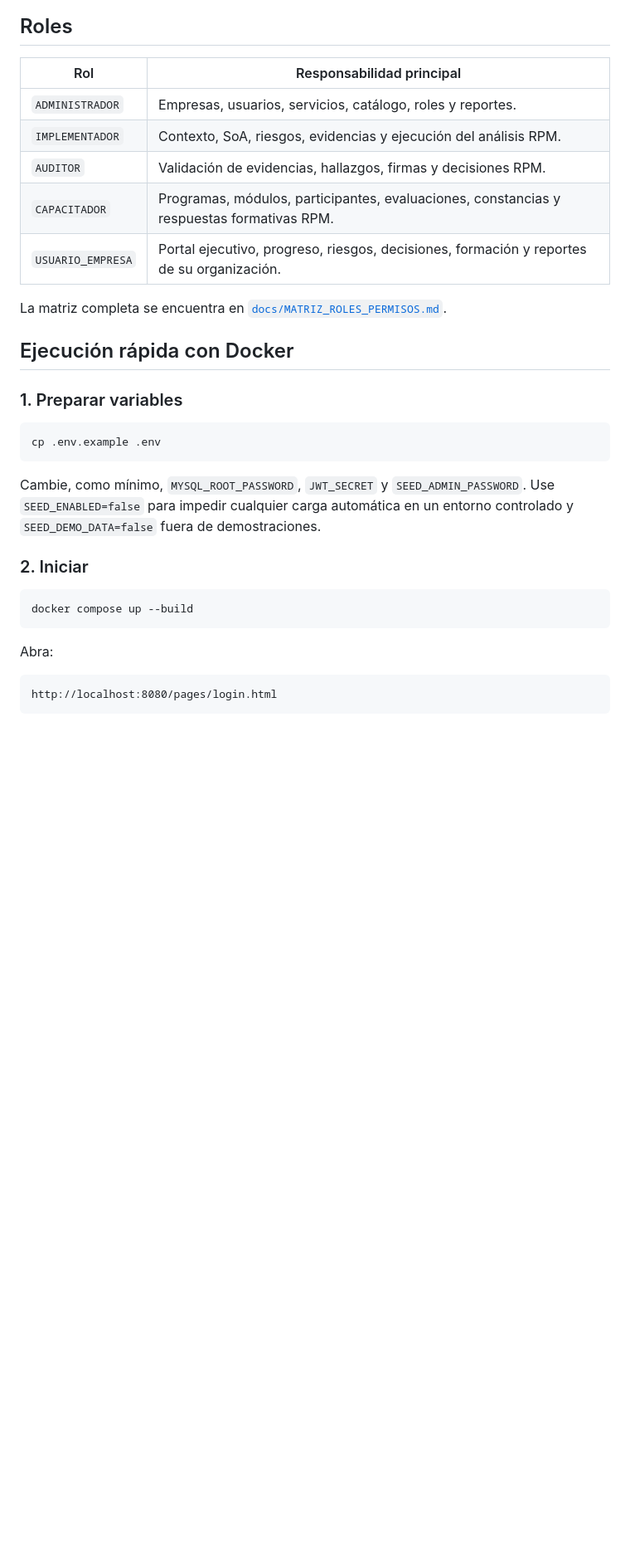
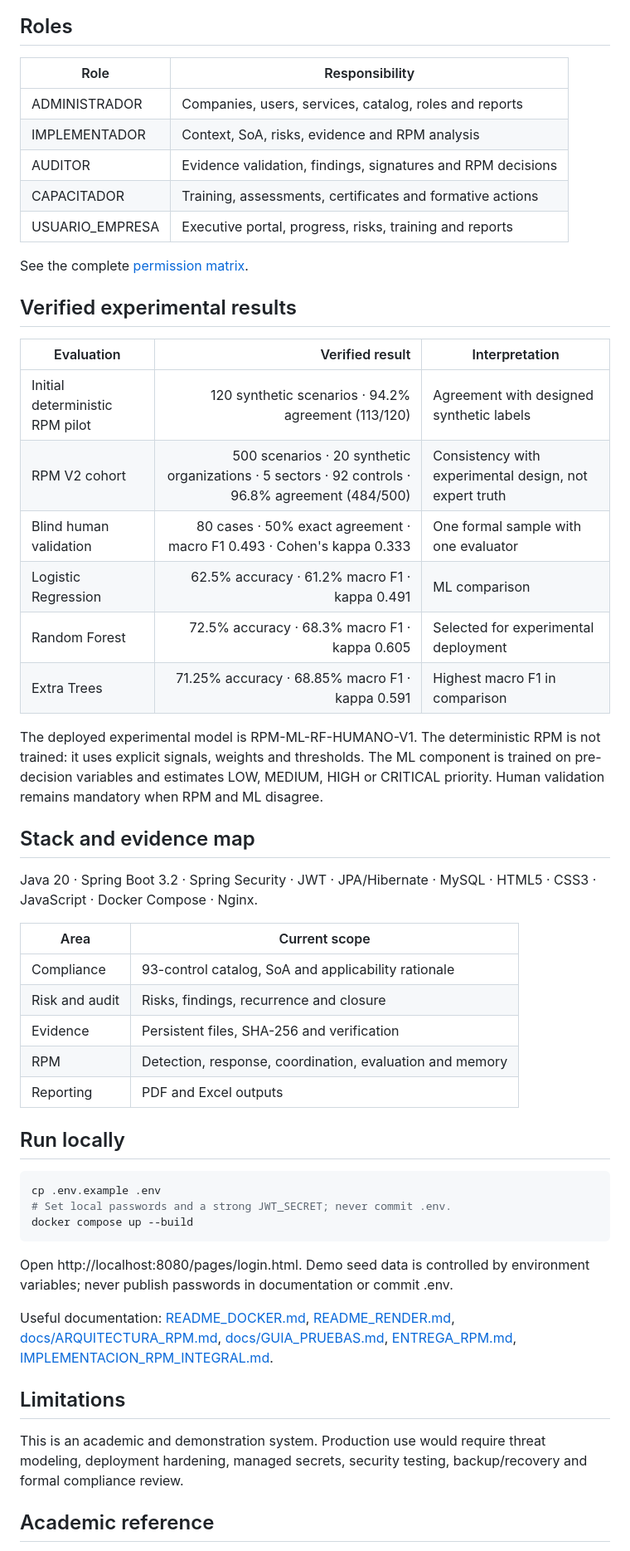
Before and after one commit to cito515432/global-iso-security, a Markdown page: README.md, the part around the change printed below. Shown: that part at 83% size. Rendered like a GitHub page; blank space fills up the shorter version.

````diff
--- a/README.md
+++ b/README.md
@@ -44,35 +40,56 @@ MySQL + almacenamiento persistente de evidencias
 
 ## Roles
 
-| Rol | Responsabilidad principal |
+| Role | Responsibility |
 |---|---|
-| `ADMINISTRADOR` | Empresas, usuarios, servicios, catálogo, roles y reportes. |
-| `IMPLEMENTADOR` | Contexto, SoA, riesgos, evidencias y ejecución del análisis RPM. |
-| `AUDITOR` | Validación de evidencias, hallazgos, firmas y decisiones RPM. |
-| `CAPACITADOR` | Programas, módulos, participantes, evaluaciones, constancias y respuestas formativas RPM. |
-| `USUARIO_EMPRESA` | Portal ejecutivo, progreso, riesgos, decisiones, formación y reportes de su organización. |
+| ADMINISTRADOR | Companies, users, services, catalog, roles and reports |
+| IMPLEMENTADOR | Context, SoA, risks, evidence and RPM analysis |
+| AUDITOR | Evidence validation, findings, signatures and RPM decisions |
+| CAPACITADOR | Training, assessments, certificates and formative actions |
+| USUARIO_EMPRESA | Executive portal, progress, risks, training and reports |
 
-La matriz completa se encuentra en [`docs/MATRIZ_ROLES_PERMISOS.md`](docs/MATRIZ_ROLES_PERMISOS.md).
+See the complete [permission matrix](docs/MATRIZ_ROLES_PERMISOS.md).
 
-## Ejecución rápida con Docker
+## Verified experimental results
 
-### 1. Preparar variables
+| Evaluation | Verified result | Interpretation |
+|---|---:|---|
+| Initial deterministic RPM pilot | 120 synthetic scenarios · 94.2% agreement (113/120) | Agreement with designed synthetic labels |
+| RPM V2 cohort | 500 scenarios · 20 synthetic organizations · 5 sectors · 92 controls · 96.8% agreement (484/500) | Consistency with experimental design, not expert truth |
+| Blind human validation | 80 cases · 50% exact agreement · macro F1 0.493 · Cohen's kappa 0.333 | One formal sample with one evaluator |
+| Logistic Regression | 62.5% accuracy · 61.2% macro F1 · kappa 0.491 | ML comparison |
+| Random Forest | 72.5% accuracy · 68.3% macro F1 · kappa 0.605 | Selected for experimental deployment |
+| Extra Trees | 71.25% accuracy · 68.85% macro F1 · kappa 0.591 | Highest macro F1 in comparison |
 
-```bash
+The deployed experimental model is RPM-ML-RF-HUMANO-V1. The deterministic RPM is not trained: it uses explicit signals, weights and thresholds. The ML component is trained on pre-decision variables and estimates LOW, MEDIUM, HIGH or CRITICAL priority. Human validation remains mandatory when RPM and ML disagree.
+
+## Stack and evidence map
+
+Java 20 · Spring Boot 3.2 · Spring Security · JWT · JPA/Hibernate · MySQL · HTML5 · CSS3 · JavaScript · Docker Compose · Nginx.
+
+| Area | Current scope |
+|---|---|
+| Compliance | 93-control catalog, SoA and applicability rationale |
+| Risk and audit | Risks, findings, recurrence and closure |
+| Evidence | Persistent files, SHA-256 and verification |
+| RPM | Detection, response, coordination, evaluation and memory |
+| Reporting | PDF and Excel outputs |
+
+## Run locally
+
+~~~bash
 cp .env.example .env
-```
+# Set local passwords and a strong JWT_SECRET; never commit .env.
+docker compose up --build
+~~~
 
-Cambie, como mínimo, `MYSQL_ROOT_PASSWORD`, `JWT_SECRET` y `SEED_ADMIN_PASSWORD`. Use `SEED_ENABLED=false` para impedir cualquier carga automática en un entorno controlado y `SEED_DEMO_DATA=false` fuera de demostraciones.
+Open http://localhost:8080/pages/login.html. Demo seed data is controlled by environment variables; never publish passwords in documentation or commit .env.
 
-### 2. Iniciar
+Useful documentation: [README_DOCKER.md](README_DOCKER.md), [README_RENDER.md](README_RENDER.md), [docs/ARQUITECTURA_RPM.md](docs/ARQUITECTURA_RPM.md), [docs/GUIA_PRUEBAS.md](docs/GUIA_PRUEBAS.md), [ENTREGA_RPM.md](ENTREGA_RPM.md), [IMPLEMENTACION_RPM_INTEGRAL.md](IMPLEMENTACION_RPM_INTEGRAL.md).
 
-```bash
-docker compose up --build
-```
+## Limitations
 
-Abra:
+This is an academic and demonstration system. Production use would require threat modeling, deployment hardening, managed secrets, security testing, backup/recovery and formal compliance review.
 
-```text
-http://localhost:8080/pages/login.html
-```
+## Academic reference
 
````
Also changed, not shown: other parts of README.md (+37 -136 lines), docs/images/global-iso-architecture.png (added), docs/images/global-iso-rpm-ml-preview.png (added), docs/images/global-iso-soa-preview.png (added).
